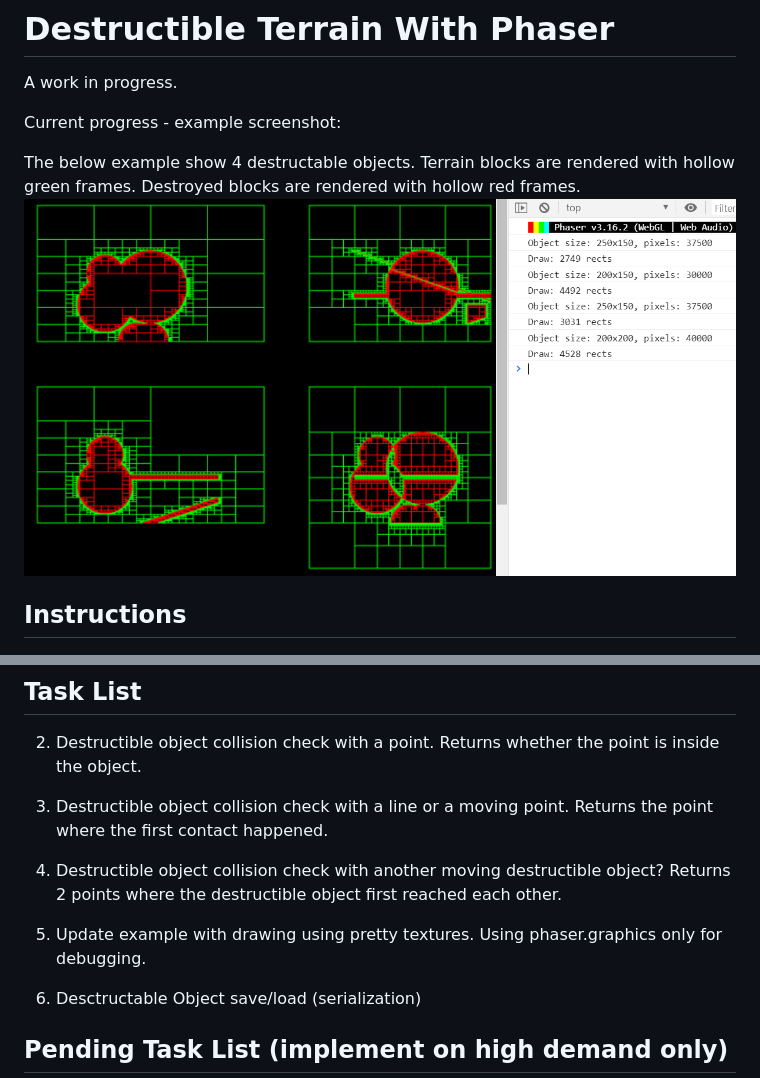
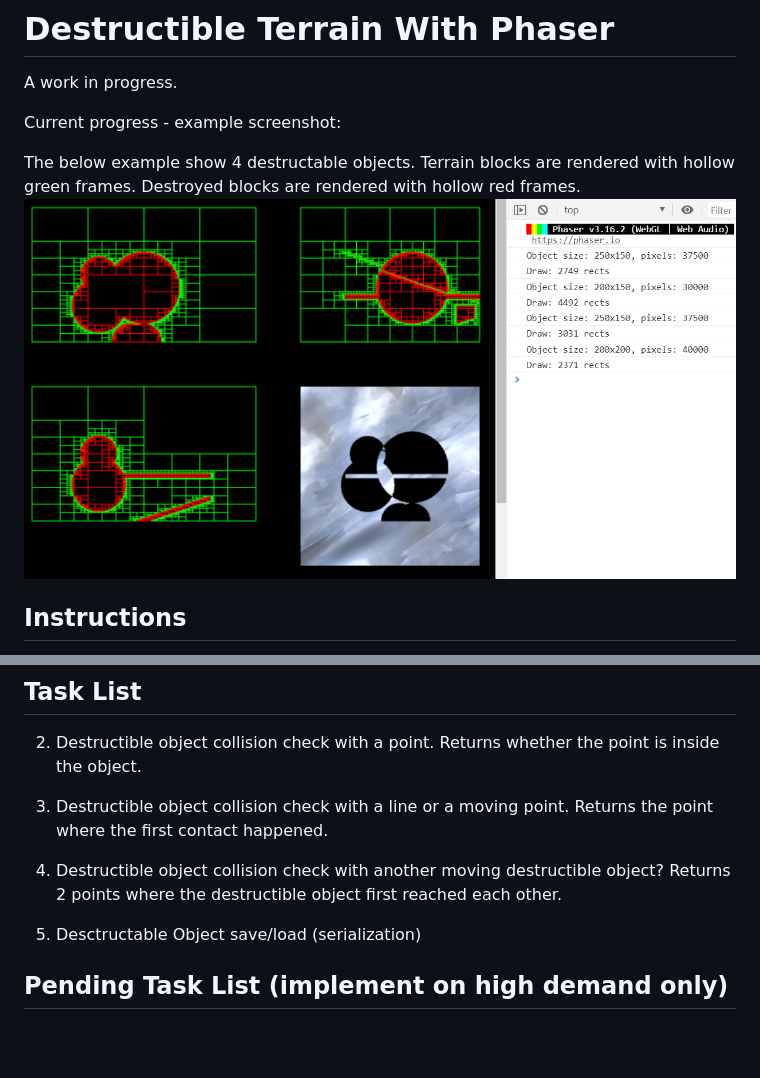
Before and after one commit to xjxxjx1017/Destructible-Terrain-With-Phaser, a Markdown page: README.md, 2 parts joined by grey strips. GitHub-like rendering; pictures changed too: assets/spec/2019-02-22.21-34-26.png (added); blank space fills up the shorter version.

Commit message:
Render with textures

```diff
--- a/README.md
+++ b/README.md
@@ -7,7 +7,7 @@ Current progress - example screenshot:
 The below example show 4 destructable objects.
 Terrain blocks are rendered with hollow green frames.
 Destroyed blocks are rendered with hollow red frames.
-![Example](/assets/spec/2019-02-19.20-19-31.png "Example")
+![Example](/assets/spec/2019-02-22.21-34-26.png "Example")
 
 ## Instructions
 1. run npm install
@@ -25,9 +25,8 @@ Destroyed blocks are rendered with hollow red frames.
 
 2. Destructible object collision check with a point. Returns whether the point is inside the object.
 3. Destructible object collision check with a line or a moving point. Returns the point where the first contact happened.
+
 4. Destructible object collision check with another moving destructible object? Returns 2 points where the destructible object first reached each other.
-
-5. Update example with drawing using pretty textures. Using phaser.graphics only for debugging.
 
 6. Desctructable Object save/load (serialization)
 
```
Also changed, not shown: assets/ship-body-light.png (added), assets/ship-body.png (added), 3 other files.
